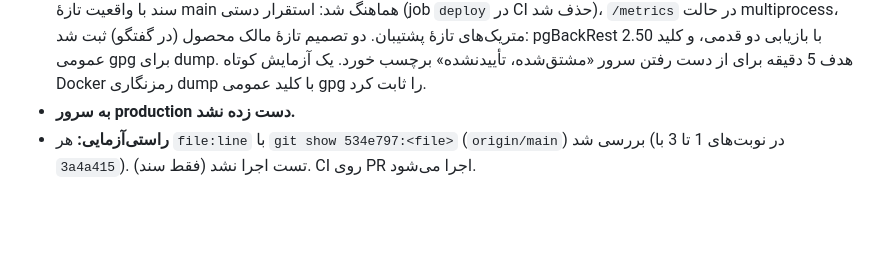
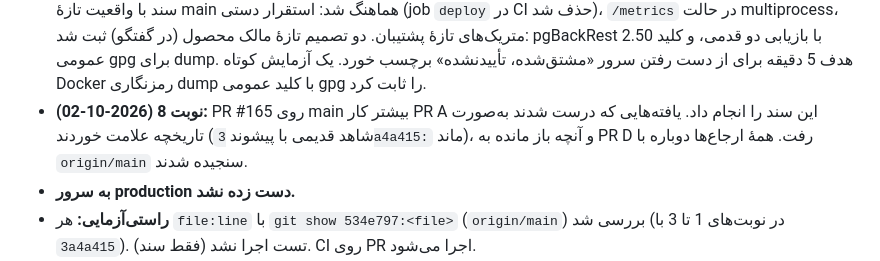
Before and after one commit to Kohandezh/PadyarAIChatBot, a Markdown page: docs/engineering/AI_ASSISTANCE_LOG.md, the part around the change. GitHub-like rendering; blank space fills up the shorter version.

Commit message:
docs: mark the db maturity findings that PR #165 fixed as history
PR #165 rewrote the deploy script comments, the runbook restore section
and added the expand/contract rule to DATABASE.md. Those findings
(rollback by old sha, "additive-only", "/health x 3", SQLite restore) now
read as history: the original evidence stays, cited at 3a4a415, next to
the fix cited at origin/main. Work unit A is marked done in #165. What
#165 did not fix (the "they are additive" log line, deploy/README.md
still naming the removed CI deploy) moves into PR D. All drifted
citations are remapped to origin/main.

Co-Authored-By: Claude Opus 5.5 (1M context) <noreply@anthropic.com>

```diff
--- a/docs/engineering/AI_ASSISTANCE_LOG.md
+++ b/docs/engineering/AI_ASSISTANCE_LOG.md
@@ -698,6 +698,10 @@
   محصول (در گفتگو) ثبت شد: pgBackRest 2.50 با بازیابی دو قدمی، و کلید عمومی gpg
   برای dump. هدف 5 دقیقه برای از دست رفتن سرور «مشتق‌شده، تأییدنشده» برچسب خورد.
   یک آزمایش کوتاه Docker رمزنگاری dump با کلید عمومی gpg را ثابت کرد.
+- **نوبت 8 (2026-10-02):** PR #165 روی main بیشتر کار PR A این سند را انجام داد.
+  یافته‌هایی که درست شدند به‌صورت تاریخچه علامت خوردند (شاهد قدیمی با پیشوند
+  `3a4a415:` ماند)، و آنچه باز مانده به PR D رفت. همهٔ ارجاع‌ها دوباره با
+  `origin/main` سنجیده شدند.
 - **به سرور production دست زده نشد.**
 - **راستی‌آزمایی:** هر `file:line` با `git show 534e797:<file>` (`origin/main`)
   بررسی شد (در نوبت‌های 1 تا 3 با `3a4a415`). تست اجرا نشد (فقط سند). CI روی PR
```
Also changed, not shown: docs/engineering/DECISIONS.md (+1 -1 lines), 1 other file.
